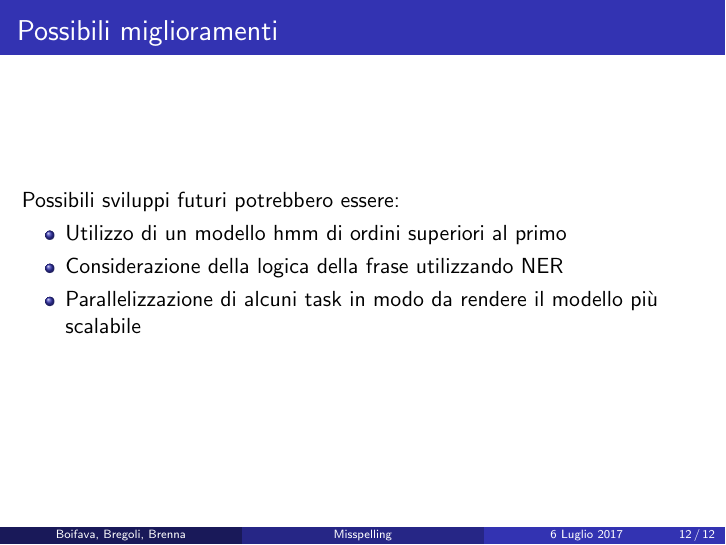
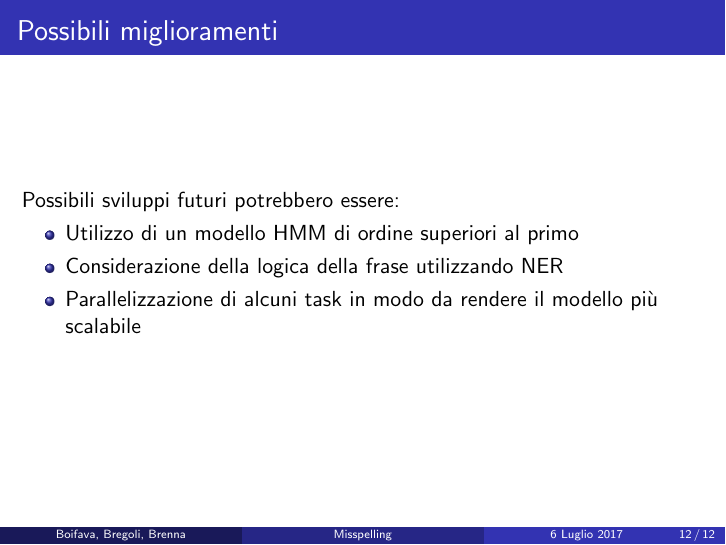
Before and after one commit to AlessandroBregoli/Misspelling, LaTeX slides (presentazione.tex): page 12 of 12. Compiled offline with pdfLaTeX.

Commit message:
Correzione presentazione

```diff
--- a/presentazione.tex
+++ b/presentazione.tex
@@ -128,7 +128,7 @@ frasi
 \begin{frame}{Possibili miglioramenti}
 	Possibili sviluppi futuri potrebbero essere:
     \begin{itemize}
-    	\item Utilizzo di un modello hmm di ordini superiori al primo
+    	\item Utilizzo di un modello HMM di ordine superiori al primo
         \item Considerazione della logica della frase utilizzando NER
         \item Parallelizzazione di alcuni task in modo da rendere il modello più scalabile
     \end{itemize}
```
Also changed, not shown: presentazione.pdf.
